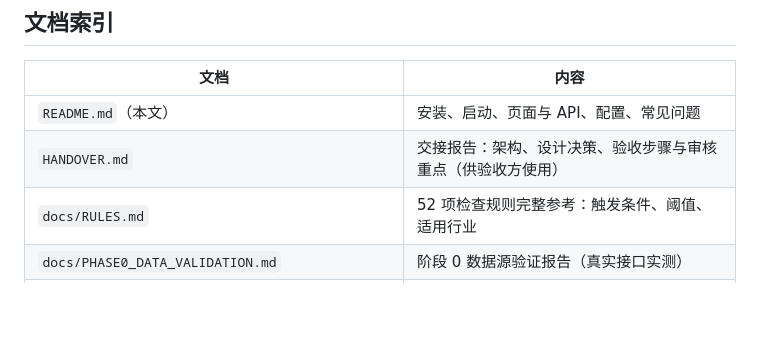
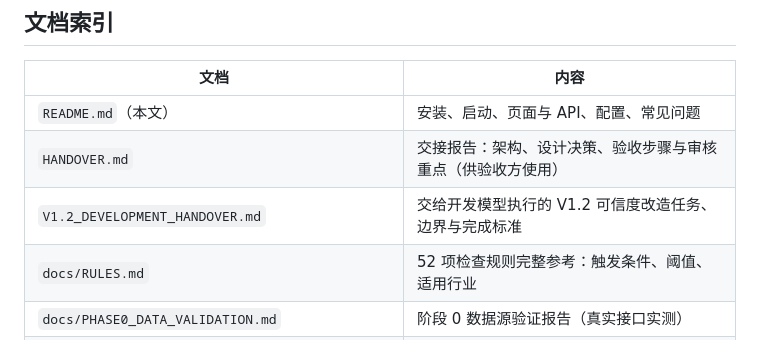
Before and after one commit to shixiong0529/pailei, a Markdown page: README.md, the part around the change. Drawn GitHub-style; blank space fills up the shorter version.

```diff
--- a/README.md
+++ b/README.md
@@ -19,6 +19,7 @@
 |---|---|
 | `README.md`（本文） | 安装、启动、页面与 API、配置、常见问题 |
 | `HANDOVER.md` | 交接报告：架构、设计决策、验收步骤与审核重点（供验收方使用） |
+| `V1.2_DEVELOPMENT_HANDOVER.md` | 交给开发模型执行的 V1.2 可信度改造任务、边界与完成标准 |
 | `docs/RULES.md` | 52 项检查规则完整参考：触发条件、阈值、适用行业 |
 | `docs/PHASE0_DATA_VALIDATION.md` | 阶段 0 数据源验证报告（真实接口实测） |
 | `DEVELOPMENT_STATUS.md` | 开发状态：已完成项、误报修复记录、未实现清单、续接指引 |
```
Also changed, not shown: V1.2_DEVELOPMENT_HANDOVER.md (added, +333 -0 lines).
